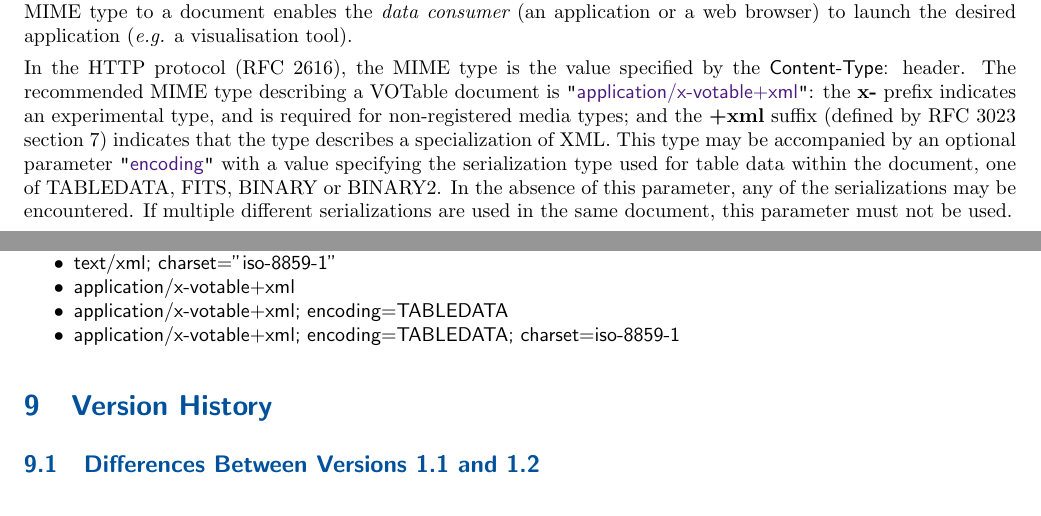
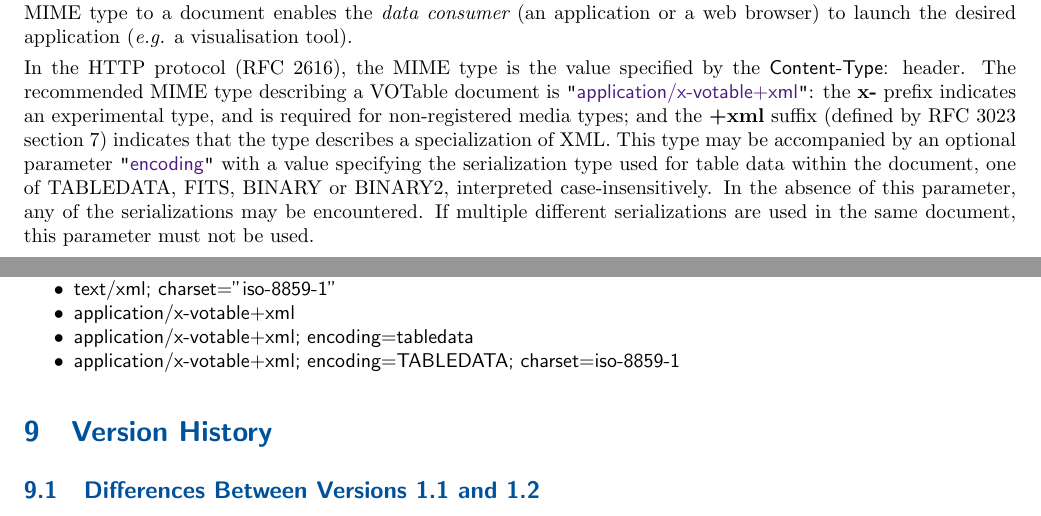
Before and after one commit to ivoa-std/VOTable, a LaTeX document (votable.tex): two parts of pages 26 and 27 of 33, joined at a grey line, cut so that both start at the same text. Compiled offline with pdfLaTeX.

Commit message:
votable: declare that MIME type encoding parameter values are not case sensitive

```diff
--- a/votable.tex
+++ b/votable.tex
@@ -2183,7 +2183,8 @@ indicates that the type describes a specialization of XML.
 This type may be accompanied by an optional parameter
 {\literalvalue{\sf encoding}}
 with a value specifying the serialization type used for table data within the
-document, one of TABLEDATA, FITS, BINARY or BINARY2.
+document, one of TABLEDATA, FITS, BINARY or BINARY2,
+interpreted case-insensitively.
 In the absence of this parameter, any of the serializations may be
 encountered.  If multiple different serializations are used in the same
 document, this parameter must not be used.
@@ -2209,7 +2210,7 @@ by a service producing VOTables with the TABLEDATA serialization:
   \item {\sf text/xml}
   \item {\sf text/xml; charset="iso-8859-1"}
   \item {\sf application/x-votable+xml}
-  \item {\sf application/x-votable+xml; encoding=TABLEDATA}
+  \item {\sf application/x-votable+xml; encoding=tabledata}
   \item {\sf application/x-votable+xml; encoding=TABLEDATA; charset=iso-8859-1}
 \end{itemize}
 
```
